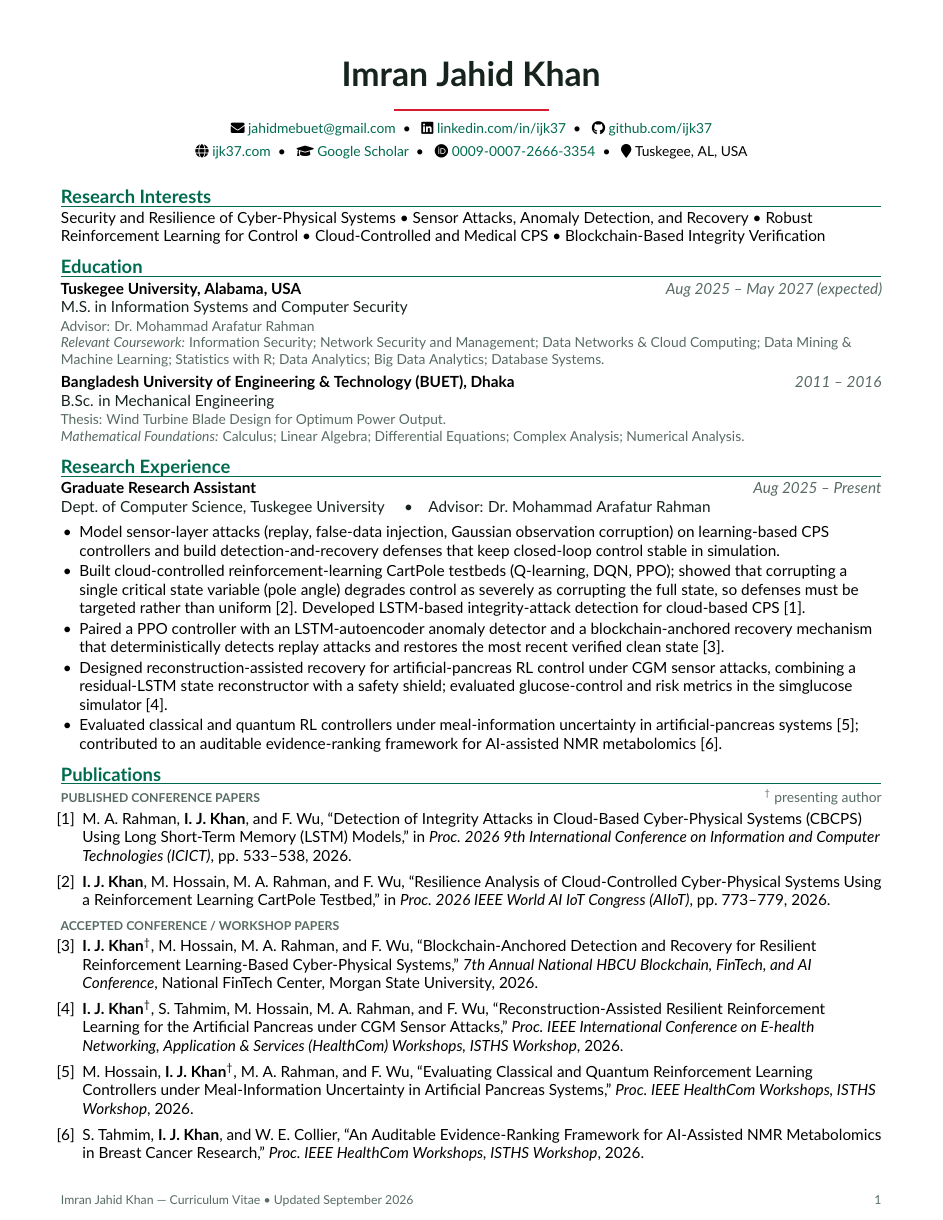
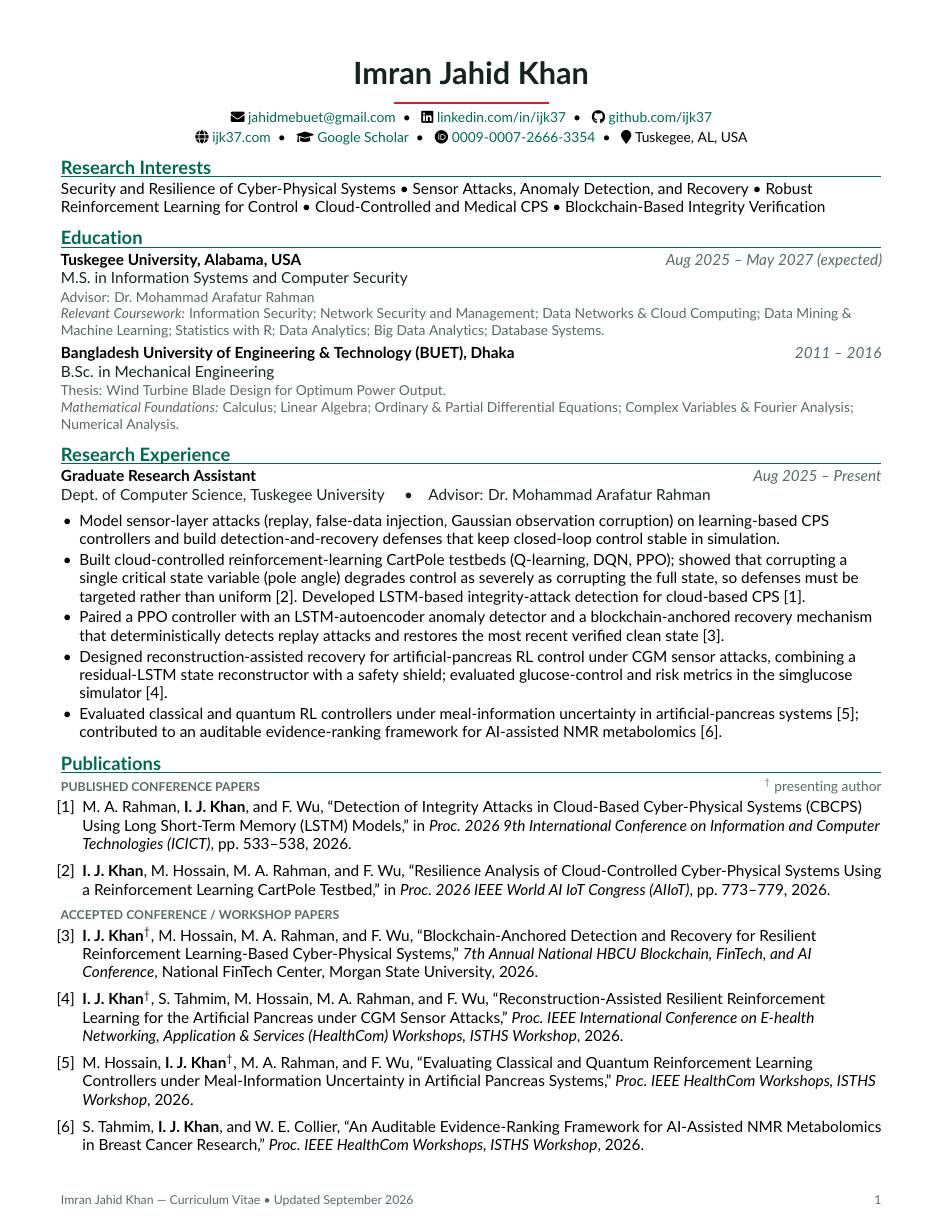
Before and after one commit to ijk37/ijk37.github.io, a LaTeX CV (cv-src/cv_common.tex): page 1 of 2. The pictures show the PDF file assets/IJK_CV_site.pdf that the author committed with the source.

Commit message:
Compact CV header and restore full BUET coursework
Co-Authored-By: Claude Opus 5.5 <noreply@anthropic.com>

```diff
--- a/cv-src/cv_common.tex
+++ b/cv-src/cv_common.tex
@@ -56,21 +56,19 @@
 \begin{document}
 
 %================= HEADER =================
-\begin{center}
-  {\fontsize{22}{24}\selectfont\bfseries\color{dark} Imran Jahid Khan}\\[4pt]
-  {\color{accent2}\rule{1.4in}{1.4pt}}\\[4pt]
+{\centering
+  {\fontsize{20}{22}\selectfont\bfseries\color{dark} Imran Jahid Khan}\\[1pt]
+  {\color{accent2}\rule{1.4in}{1.2pt}}\\[1pt]
   {\small
     \faEnvelope~\href{mailto:jahidmebuet@gmail.com}{jahidmebuet@gmail.com}~~\textbullet~~
     \phoneline
     \faLinkedin~\href{https://www.linkedin.com/in/ijk37/}{linkedin.com/in/ijk37}~~\textbullet~~
-    \faGithub~\href{https://github.com/ijk37}{github.com/ijk37}\\[3pt]
+    \faGithub~\href{https://github.com/ijk37}{github.com/ijk37}\\[1pt]
     \faGlobe~\href{https://ijk37.com}{ijk37.com}~~\textbullet~~
     \faGraduationCap~\href{https://scholar.google.com/citations?user=5VQULPEAAAAJ\&hl=en}{Google Scholar}~~\textbullet~~
     \faOrcid~\href{https://orcid.org/0009-0007-2666-3354}{0009-0007-2666-3354}~~\textbullet~~
     \faMapMarker~Tuskegee, AL, USA
-  }
-\end{center}
-\vspace{2pt}
+  }\par}
 
 %================= RESEARCH INTERESTS =================
 \section{Research Interests}
@@ -90,8 +88,8 @@ Database Systems.\par}
 \position{Bangladesh University of Engineering \& Technology (BUET), Dhaka}{2011 -- 2016}
 {B.Sc. in Mechanical Engineering\bachelorsgrade}
 {\small\color{muted}Thesis: Wind Turbine Blade Design for Optimum Power Output.\par
-\textit{Mathematical Foundations:} Calculus; Linear Algebra; Differential Equations; Complex Analysis;
-Numerical Analysis.\par}
+\textit{Mathematical Foundations:} Calculus; Linear Algebra; Ordinary \& Partial Differential Equations;
+Complex Variables \& Fourier Analysis; Numerical Analysis.\par}
 
 %================= RESEARCH EXPERIENCE =================
 \section{Research Experience}
```
Also changed, not shown: assets/IJK_CV_site.pdf.
